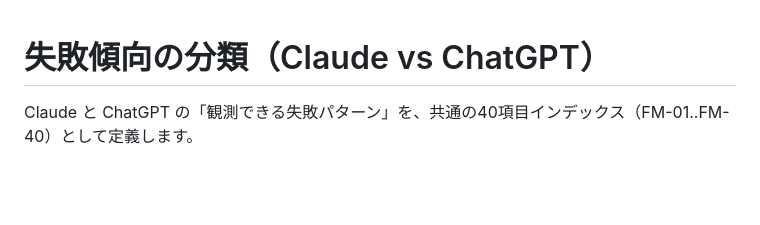
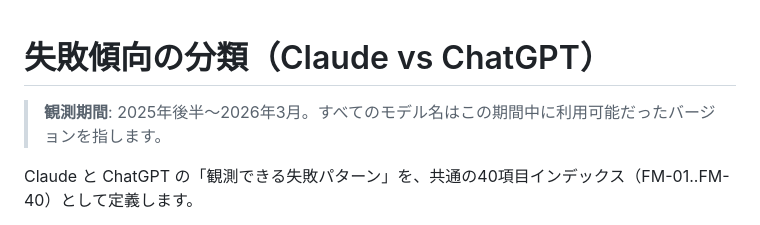
Before and after one commit to naoyukioyama561-alt/SHI-Claude-Control-OS, a Markdown page: 10-framework/ja/01-failure-modes.md, the part around the change. Rendered like a GitHub page; blank space fills up the shorter version.

```diff
--- a/10-framework/ja/01-failure-modes.md
+++ b/10-framework/ja/01-failure-modes.md
@@ -1,4 +1,7 @@
 # 失敗傾向の分類（Claude vs ChatGPT）
+
+> **観測期間**: 2025年後半〜2026年3月。すべてのモデル名はこの期間中に利用可能だったバージョンを指します。
+
 
 Claude と ChatGPT の「観測できる失敗パターン」を、共通の40項目インデックス（FM-01..FM-40）として定義します。
 
```
Also changed, not shown: 10-framework/en/01-failure-modes.md (+3 -0 lines), SCOPE-MATRIX.md (+1 -1 lines).
